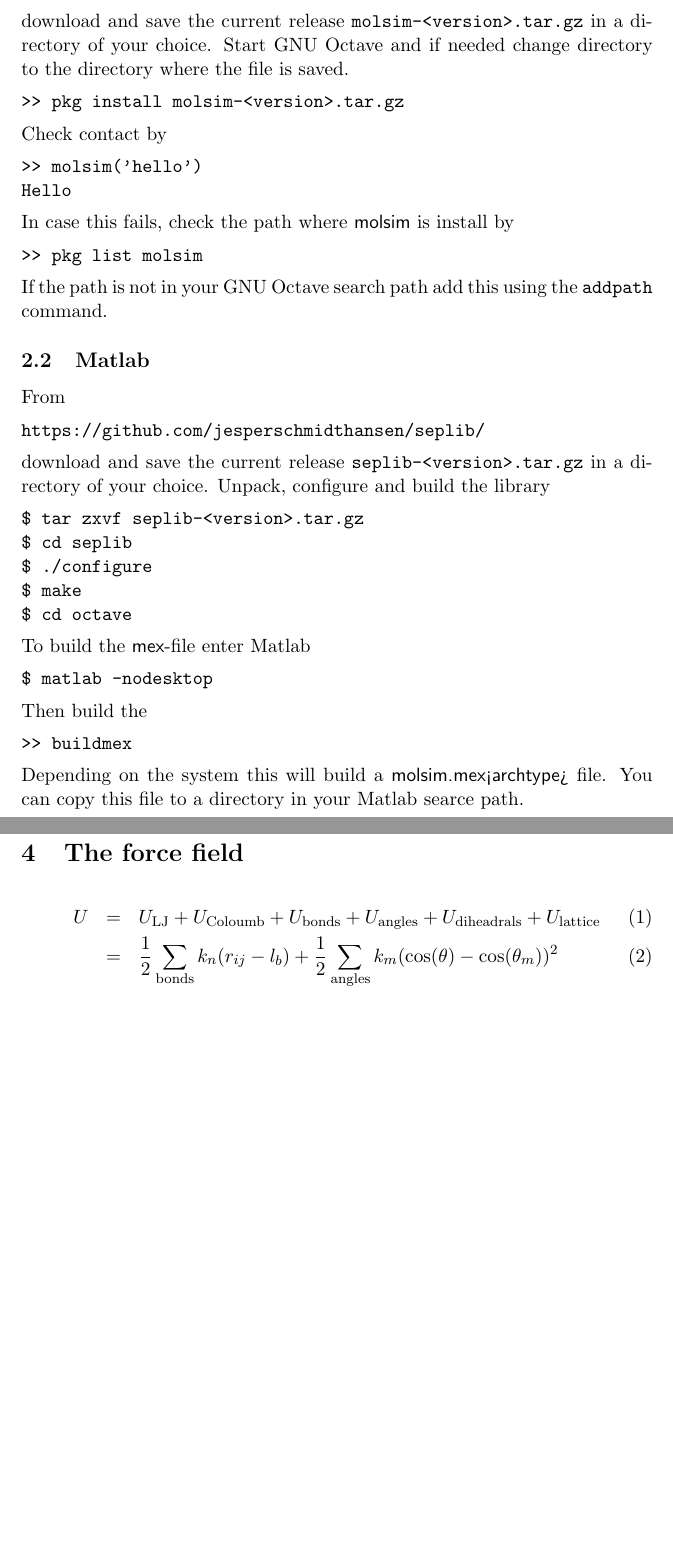
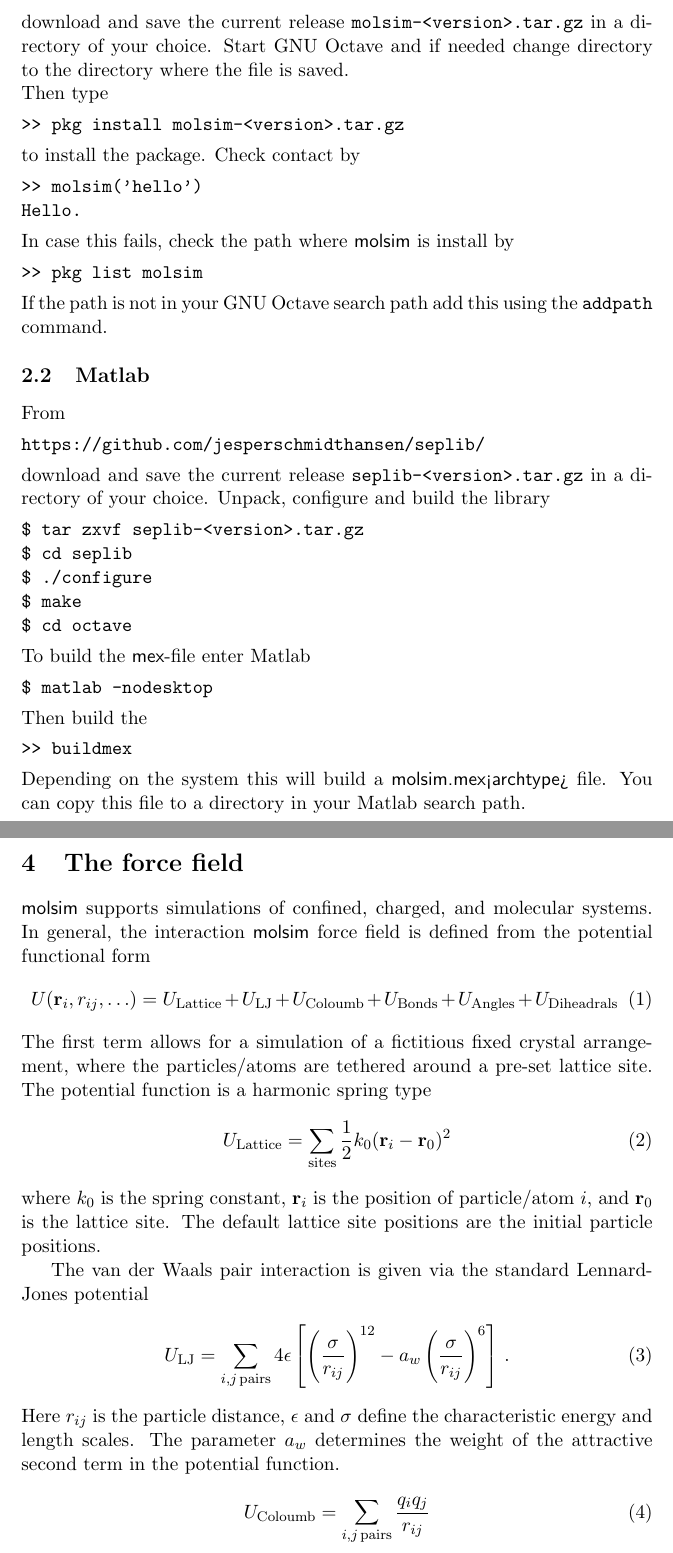
Before and after one commit to jesperschmidthansen/molsim, a LaTeX document (doc/tutorial.tex): two parts of pages 2 and 5 of 5 before the commit and two parts of pages 2 and 5 of 6 after it, joined at a grey line, cut so that both start at the same text, the shorter picture padded with empty space. Compiled offline with pdfLaTeX.

Commit message:
Added tutorial tex file

```diff
--- a/doc/tutorial.tex
+++ b/doc/tutorial.tex
@@ -53,13 +53,15 @@ https://github.com/jesperschmidthansen/molsim/
 \noindent download and save the current release
 \verb!molsim-<version>.tar.gz! in a directory of your choice. Start GNU
 Octave and if needed change directory to the directory where the file is saved.
+
+\noindent Then type
 \begin{verbatim}
 >> pkg install molsim-<version>.tar.gz
 \end{verbatim}
-Check contact by
+to install the package. Check contact by
 \begin{verbatim}
 >> molsim('hello')
-Hello
+Hello.
 \end{verbatim}
 In case this fails, check the path where \textsf{molsim} is install by
 \begin{verbatim}
@@ -91,7 +93,7 @@ Then build the
 >> buildmex
 \end{verbatim}
 Depending on the system this will build a \textsf{molsim.mex<archtype>}
-file. You can copy this file to a directory in your Matlab searce path.
+file. You can copy this file to a directory in your Matlab search path.
 
 \section{First quick example: The Lennard-Jones liquid}
 Listing 1 shows the simplest script simulating a standard Lennard-Jones (LJ)
@@ -183,11 +194,55 @@ this is practical when doing hydrodynamic sampling, see later.
 
 \section{The force field}
-\begin{eqnarray}
-  U &=& U_\mathrm{LJ} + U_{\mathrm{Coloumb}} + U_\mathrm{bonds} + U_\mathrm{angles} +
-        U_\mathrm{diheadrals} + U_\mathrm{lattice} \\
-    &=& \frac{1}{2}\sum_{\mathrm{bonds}} k_n(r_{ij} - l_b) +
-        \frac{1}{2}\sum_{\mathrm{angles}} k_m (\cos(\theta) - \cos(\theta_m))^2
-\end{eqnarray}
+\textsf{molsim} supports simulations of confined, charged, and molecular
+systems. In general, the interaction \textsf{molsim} force field is defined from
+the potential functional form
+\begin{equation}
+  U(\mathbf{r}_i, r_{ij}, \ldots)
+  =  U_\mathrm{Lattice} + U_\mathrm{LJ} + U_{\mathrm{Coloumb}} +
+  U_\mathrm{Bonds} + U_\mathrm{Angles} +
+  U_\mathrm{Diheadrals}
+\end{equation}
+The first term allows for a simulation of a fictitious fixed crystal
+arrangement, where the particles/atoms are tethered around a pre-set lattice
+site. The potential function is a harmonic spring type
+\begin{equation}
+  U_\mathrm{Lattice} =
+  \sum_\mathrm{sites} \frac{1}{2}k_0 (\mathbf{r}_i - \mathbf{r}_0)^2
+\end{equation}
+where $k_0$ is the spring constant, $\mathbf{r}_i$ is the position of
+particle/atom $i$, and $\mathbf{r}_0$ is the lattice site. The default
+lattice site positions are the initial particle positions.
+
+The van der Waals pair interaction is given via the standard Lennard-Jones
+potential
+\begin{equation}
+  U_\mathrm{LJ} =  \sum_{i,j \, \mathrm{pairs}}
+  4\epsilon\left[\left(\frac{\sigma}{r_{ij}}\right)^{12} - a_w
+    \left(\frac{\sigma}{r_{ij}}\right)^{6}\right] \, .
+\end{equation}
+Here $r_{ij}$ is the particle distance, $\epsilon$ and $\sigma$ define the
+characteristic energy and length scales. The parameter $a_w$ determines the
+weight of the attractive second term in the potential function.
+
+
+\begin{equation}
+  U_{\mathrm{Coloumb}} = \sum_{i,j \, \mathrm{pairs}}\frac{q_iq_j}{r_{ij}}
+\end{equation}
+%  &\mbox{}&
+%            \frac{1}{2} k_{s}(r_{ij} - l_0)^2  +
+%            \frac{1}{2} k_{\theta} (\cos(\theta) - \cos(\theta_0))^2
+%            + \sum_{n=0}^5 c_n \cos^2(\phi)
+%            \nonumber \\
+%\end{eqnarray}
+
+%\begin{description}
+%\item[Lattice]{}
+%\item[LJ]{}
+%\item[Coulomb]{}
+%\item[Bonds]{}
+%\item[Lattice]{}
+%\end{description}
+
 
 \section{Molecular systems}
 \section{Sampling}
```
Also changed, not shown: doc/tutorial.pdf, doc/tutorial.tex (65 more changed lines), 1 other file.
